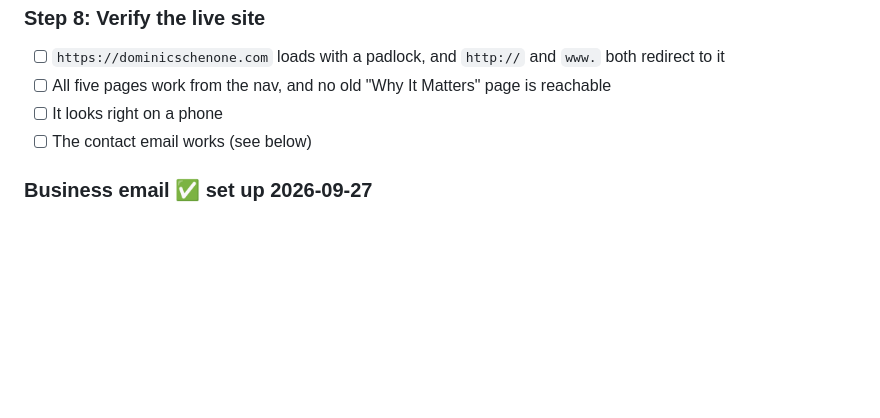
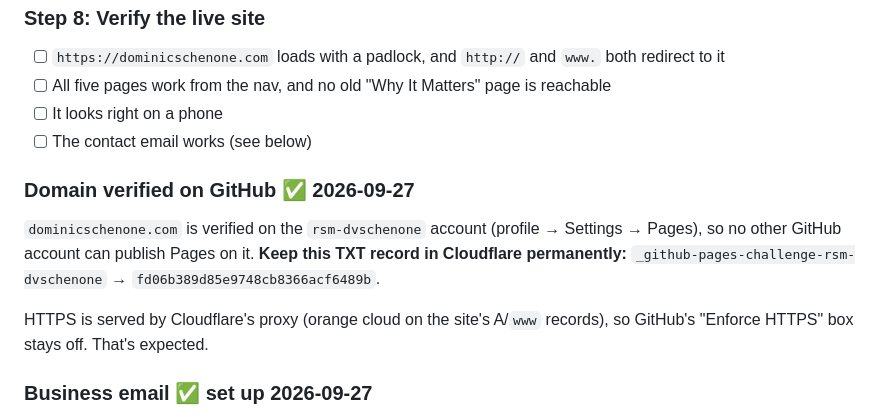
Before and after one commit to rsm-dvschenone/schenone-consulting, a Markdown page: website/README.md, the part around the change. Rendered like a GitHub page; blank space fills up the shorter version.

Commit message:
README: record GitHub Pages domain verification

```diff
--- a/website/README.md
+++ b/website/README.md
@@ -116,6 +116,12 @@ dig +short www.dominicschenone.com      # should show rsm-dvschenone.github.io
 - [ ] It looks right on a phone
 - [ ] The contact email works (see below)
 
+### Domain verified on GitHub ✅ 2026-09-27
+
+`dominicschenone.com` is verified on the `rsm-dvschenone` account (profile → Settings → Pages), so no other GitHub account can publish Pages on it. **Keep this TXT record in Cloudflare permanently:** `_github-pages-challenge-rsm-dvschenone` → `fd06b389d85e9748cb8366acf6489b`.
+
+HTTPS is served by Cloudflare's proxy (orange cloud on the site's A/`www` records), so GitHub's "Enforce HTTPS" box stays off. That's expected.
+
 ### Business email ✅ set up 2026-09-27
 
 Microsoft 365 through GoDaddy. The mailbox is `dominic@dominicschenone.com`, and **`info@dominicschenone.com` is an alias** on it (free, same inbox). The site shows `info@`, in `contact.qmd` and the footer in `_quarto.yml`. Sign-in is federated to GoDaddy (`sso.godaddy.com`), with Duo for two-factor auth.
```
